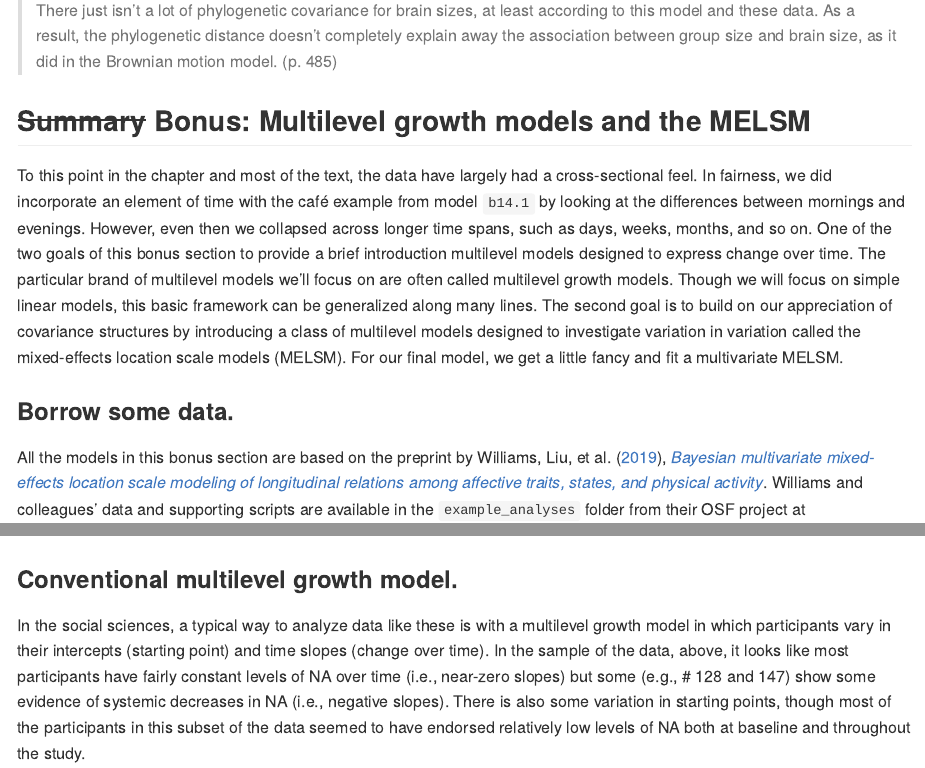
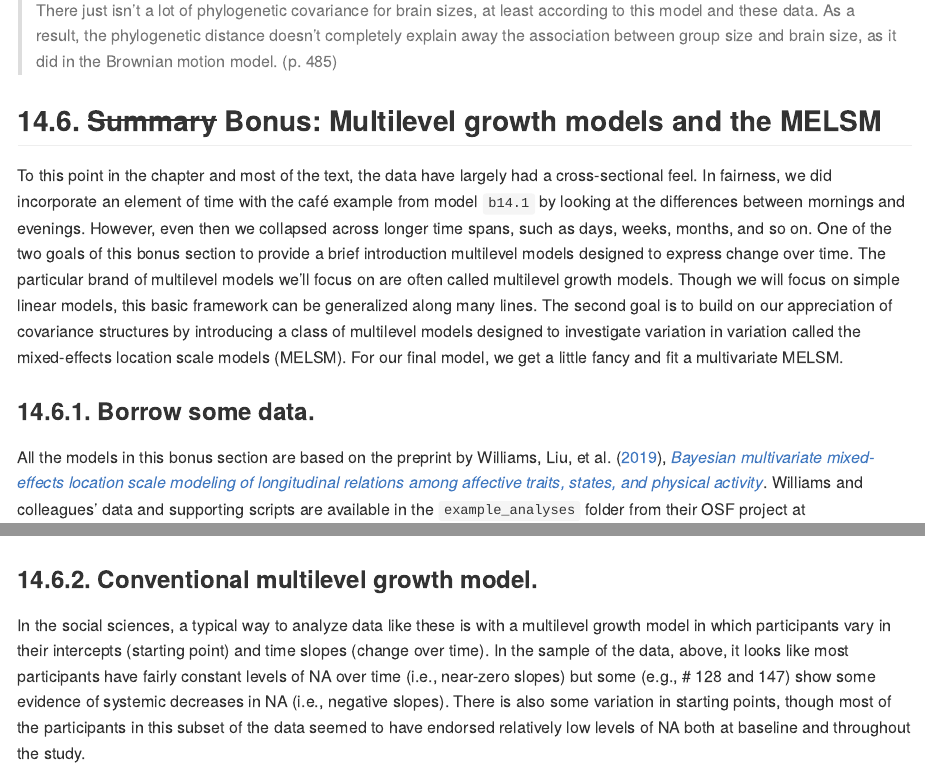
Before and after one commit to ASKurz/Statistical_Rethinking_with_brms_ggplot2_and_the_tidyverse_2_ed, an R Markdown document (in_the_works/14.Rmd): the page in a window 1100 px wide, from 4910 px down, and a second part further down, joined at a grey line. Rendered offline with R 4.5, knitr and Pandoc, with nearby package versions; some code elsewhere in the file could not run offline; long lines of code are wrapped.

Commit message:
add heading numbers

````diff
--- a/in_the_works/14.Rmd
+++ b/in_the_works/14.Rmd
@@ -1582,11 +1582,11 @@ left_join(
 
 > There just isn't a lot of phylogenetic covariance for brain sizes, at least according to this model and these data. As a result, the phylogenetic distance doesn't completely explain away the association between group size and brain size, as it did in the Brownian motion model. (p. 485)
 
-## ~~Summary~~ Bonus: Multilevel growth models and the MELSM
+## 14.6. ~~Summary~~ Bonus: Multilevel growth models and the MELSM
 
 To this point in the chapter and most of the text, the data have largely had a cross-sectional feel. In fairness, we did incorporate an element of time with the café example from model `b14.1` by looking at the differences between mornings and evenings. However, even then we collapsed across longer time spans, such as days, weeks, months, and so on. One of the two goals of this bonus section to provide a brief introduction multilevel models designed to express change over time. The particular brand of multilevel models we'll focus on are often called multilevel growth models. Though we will focus on simple linear models, this basic framework can be generalized along many lines. The second goal is to build on our appreciation of covariance structures by introducing a class of multilevel models designed to investigate variation in variation called the mixed-effects location scale models (MELSM). For our final model, we get a little fancy and fit a multivariate MELSM.
 
-### Borrow some data.
+### 14.6.1. Borrow some data.
 
 All the models in this bonus section are based on the preprint by @williamsBayesianMultivariateMixedeffects2019a, [*Bayesian multivariate mixed-effects location scale modeling of longitudinal relations among affective traits, states, and physical activity*](https://psyarxiv.com/4kfjp). Williams and colleagues' data and supporting scripts are available in the `example_analyses` folder from their OSF project at [https://osf.io/3bmdh/](https://osf.io/3bmdh/). Load the data.
 
@@ -1648,7 +1648,7 @@ dat %>%
   facet_wrap(~record_id)
 ```
 
-### Conventional multilevel growth model.
+### 14.6.2. Conventional multilevel growth model.
 
 In the social sciences, a typical way to analyze data like these is with a multilevel growth model in which participants vary in their intercepts (starting point) and time slopes (change over time). In the sample of the data, above, it looks like most participants have fairly constant levels of NA over time (i.e., near-zero slopes) but some (e.g., # 128 and 147) show some evidence of systemic decreases in NA (i.e., negative slopes). There is also some variation in starting points, though most of the participants in this subset of the data seemed to have endorsed relatively low levels of NA both at baseline and throughout the study.
 
````
Also changed, not shown: in_the_works/14.md, in_the_works/14.Rmd (8 more changed lines).
